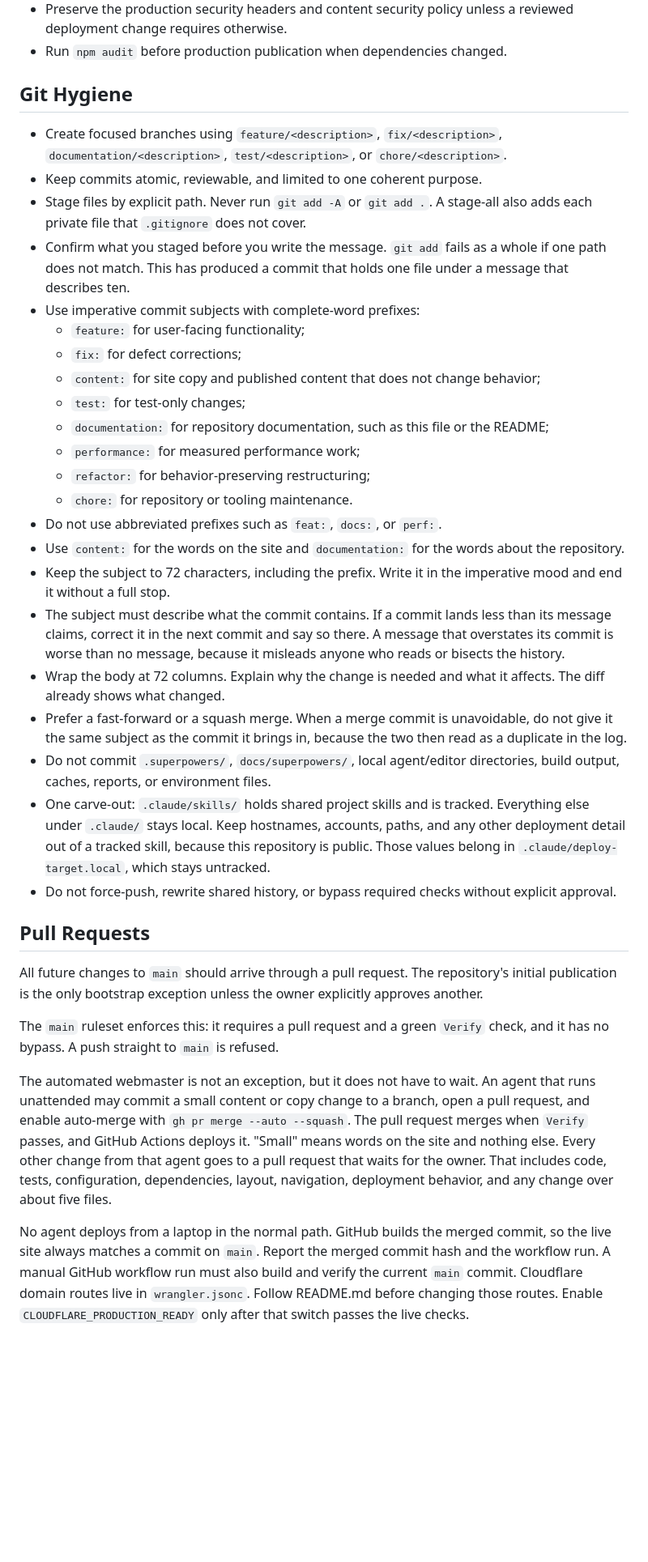
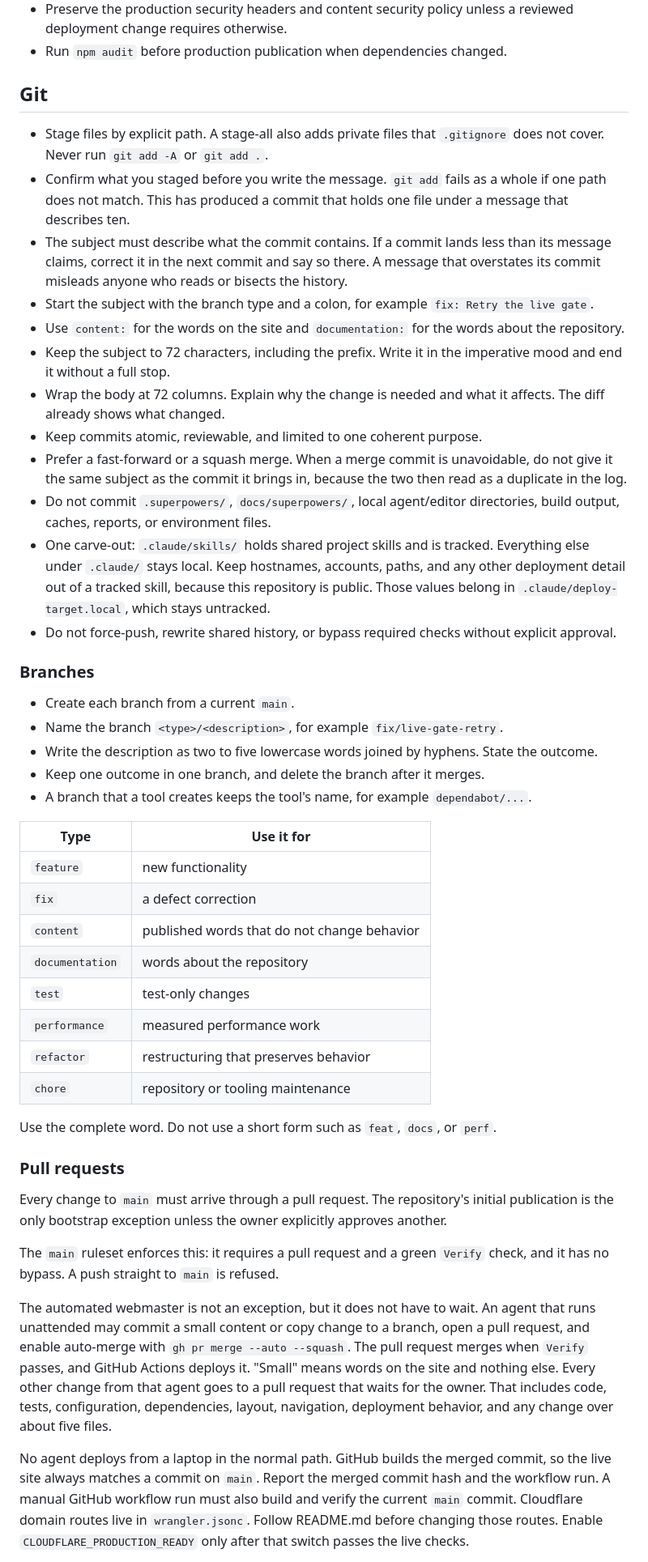
Before and after one commit to cristianvega-ai/cristianvega.ai, a Markdown page: AGENTS.md, the part around one of its changes. Shown at 81% size. Rendered like a GitHub page; blank space fills up the shorter version.

```diff
--- a/AGENTS.md
+++ b/AGENTS.md
@@ -162,66 +124,50 @@ Adding focused tests for requested behavior does not require separate approval.
 - Preserve the production security headers and content security policy unless a reviewed deployment change requires otherwise.
 - Run `npm audit` before production publication when dependencies changed.
 
-## Git Hygiene
+## Git
 
-- Create focused branches using `feature/<description>`, `fix/<description>`, `documentation/<description>`, `test/<description>`, or `chore/<description>`.
+- Stage files by explicit path. A stage-all also adds private files that `.gitignore` does not cover. Never run `git add -A` or `git add .`.
+- Confirm what you staged before you write the message. `git add` fails as a whole if one path does not match. This has produced a commit that holds one file under a message that describes ten.
+- The subject must describe what the commit contains. If a commit lands less than its message claims, correct it in the next commit and say so there. A message that overstates its commit misleads anyone who reads or bisects the history.
+- Start the subject with the branch type and a colon, for example `fix: Retry the live gate`.
+- Use `content:` for the words on the site and `documentation:` for the words about the repository.
+- Keep the subject to 72 characters, including the prefix. Write it in the imperative mood and end it without a full stop.
+- Wrap the body at 72 columns. Explain why the change is needed and what it affects. The diff already shows what changed.
 - Keep commits atomic, reviewable, and limited to one coherent purpose.
-- Stage files by explicit path. Never run `git add -A` or `git add .`. A
-  stage-all also adds each private file that `.gitignore` does not cover.
-- Confirm what you staged before you write the message. `git add` fails as a
-  whole if one path does not match. This has produced a commit that holds
-  one file under a message that describes ten.
-- Use imperative commit subjects with complete-word prefixes:
-  - `feature:` for user-facing functionality;
-  - `fix:` for defect corrections;
-  - `content:` for site copy and published content that does not change behavior;
-  - `test:` for test-only changes;
-  - `documentation:` for repository documentation, such as this file or the README;
-  - `performance:` for measured performance work;
-  - `refactor:` for behavior-preserving restructuring;
-  - `chore:` for repository or tooling maintenance.
-- Do not use abbreviated prefixes such as `feat:`, `docs:`, or `perf:`.
-- Use `content:` for the words on the site and `documentation:` for the words about the repository.
-- Keep the subject to 72 characters, including the prefix. Write it in the
-  imperative mood and end it without a full stop.
-- The subject must describe what the commit contains. If a commit lands less
-  than its message claims, correct it in the next commit and say so there. A
-  message that overstates its commit is worse than no message, because it
-  misleads anyone who reads or bisects the history.
-- Wrap the body at 72 columns. Explain why the change is needed and what it
-  affects. The diff already shows what changed.
-- Prefer a fast-forward or a squash merge. When a merge commit is unavoidable,
-  do not give it the same subject as the commit it brings in, because the two
-  then read as a duplicate in the log.
+- Prefer a fast-forward or a squash merge. When a merge commit is unavoidable, do not give it the same subject as the commit it brings in, because the two then read as a duplicate in the log.
 - Do not commit `.superpowers/`, `docs/superpowers/`, local agent/editor directories, build output, caches, reports, or environment files.
-- One carve-out: `.claude/skills/` holds shared project skills and is tracked.
-  Everything else under `.claude/` stays local. Keep hostnames, accounts, paths,
-  and any other deployment detail out of a tracked skill, because this
-  repository is public. Those values belong in `.claude/deploy-target.local`,
-  which stays untracked.
+- One carve-out: `.claude/skills/` holds shared project skills and is tracked. Everything else under `.claude/` stays local. Keep hostnames, accounts, paths, and any other deployment detail out of a tracked skill, because this repository is public. Those values belong in `.claude/deploy-target.local`, which stays untracked.
 - Do not force-push, rewrite shared history, or bypass required checks without explicit approval.
 
-## Pull Requests
+### Branches
 
-All future changes to `main` should arrive through a pull request. The repository's initial publication is the only bootstrap exception unless the owner explicitly approves another.
+- Create each branch from a current `main`.
+- Name the branch `<type>/<description>`, for example `fix/live-gate-retry`.
+- Write the description as two to five lowercase words joined by hyphens. State the outcome.
+- Keep one outcome in one branch, and delete the branch after it merges.
+- A branch that a tool creates keeps the tool's name, for example `dependabot/...`.
 
-The `main` ruleset enforces this: it requires a pull request and a green
-`Verify` check, and it has no bypass. A push straight to `main` is refused.
+| Type | Use it for |
+| --- | --- |
+| `feature` | new functionality |
+| `fix` | a defect correction |
+| `content` | published words that do not change behavior |
+| `documentation` | words about the repository |
+| `test` | test-only changes |
+| `performance` | measured performance work |
+| `refactor` | restructuring that preserves behavior |
+| `chore` | repository or tooling maintenance |
+
+Use the complete word. Do not use a short form such as `feat`, `docs`, or `perf`.
+
+### Pull requests
+
+Every change to `main` must arrive through a pull request. The repository's initial publication is the only bootstrap exception unless the owner explicitly approves another.
+
+The `main` ruleset enforces this: it requires a pull request and a green `Verify` check, and it has no bypass. A push straight to `main` is refused.
 
 The automated webmaster is not an exception, but it does not have to wait.
-An agent that runs unattended may commit a small content or copy change to a
-branch, open a pull request, and enable auto-merge with
-`gh pr merge --auto --squash`. The pull request merges when `Verify` passes,
-and GitHub Actions deploys it. "Small" means words on the site and nothing
-else. Every other change from that agent goes to a pull request that waits
-for the owner. That includes code, tests, configuration, dependencies,
-layout, navigation, deployment behavior, and any change over about five
-files.
+An agent that runs unattended may commit a small content or copy change to a branch, open a pull request, and enable auto-merge with `gh pr merge --auto --squash`. The pull request merges when `Verify` passes, and GitHub Actions deploys it. "Small" means words on the site and nothing else. Every other change from that agent goes to a pull request that waits for the owner. That includes code, tests, configuration, dependencies, layout, navigation, deployment behavior, and any change over about five files.
 
-No agent deploys from a laptop in the normal path. GitHub builds the merged
-commit, so the live site always matches a commit on `main`. Report the merged
-commit hash and the workflow run. A manual GitHub workflow run must also
-build and verify the current `main` commit. Cloudflare domain routes live in
-`wrangler.jsonc`. Follow README.md before changing those routes. Enable
-`CLOUDFLARE_PRODUCTION_READY` only after that switch passes the live checks.
+No agent deploys from a laptop in the normal path. GitHub builds the merged commit, so the live site always matches a commit on `main`. Report the merged commit hash and the workflow run. A manual GitHub workflow run must also build and verify the current `main` commit. Cloudflare domain routes live in `wrangler.jsonc`. Follow README.md before changing those routes. Enable `CLOUDFLARE_PRODUCTION_READY` only after that switch passes the live checks.
 
```
Also changed, not shown: other parts of AGENTS.md (+54 -113 lines), CONTRIBUTING.md (added, +32 -0 lines), 1 other file.
